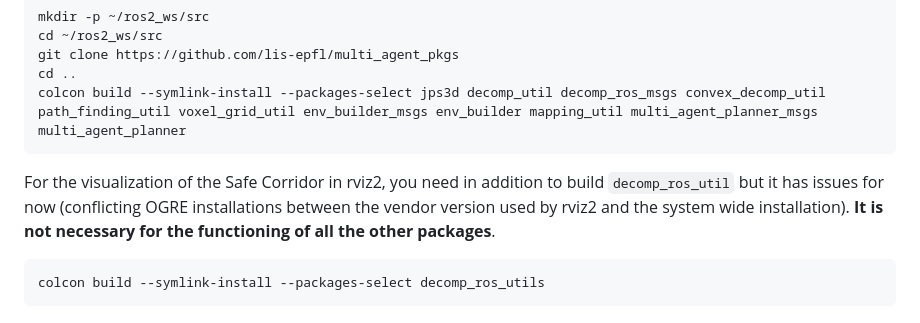
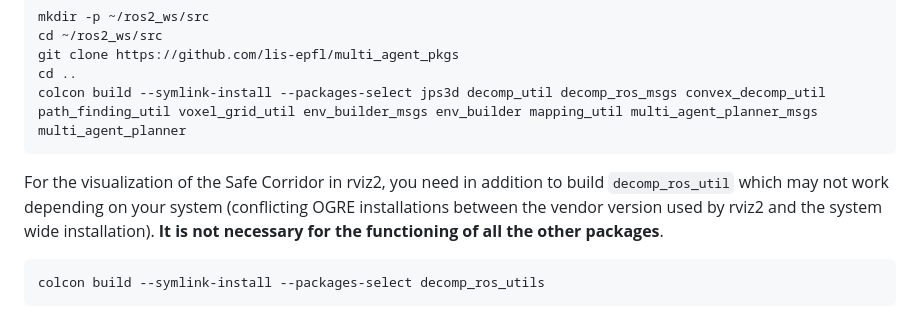
Before and after one commit to lis-epfl/multi_agent_pkgs, a Markdown page: README.md, the part around the change. Drawn GitHub-style.

````diff
--- a/README.md
+++ b/README.md
@@ -37,7 +37,7 @@ git clone https://github.com/lis-epfl/multi_agent_pkgs
 cd ..
 colcon build --symlink-install --packages-select jps3d decomp_util decomp_ros_msgs convex_decomp_util path_finding_util voxel_grid_util env_builder_msgs env_builder mapping_util multi_agent_planner_msgs multi_agent_planner
 ```
-For the visualization of the Safe Corridor in rviz2, you need in addition to build  `decomp_ros_util` but it has issues for now (conflicting OGRE installations between the vendor version used by rviz2 and the system wide installation). **It is not necessary for the functioning of all the other packages**.
+For the visualization of the Safe Corridor in rviz2, you need in addition to build  `decomp_ros_util` which may not work depending on your system (conflicting OGRE installations between the vendor version used by rviz2 and the system wide installation). **It is not necessary for the functioning of all the other packages**.
 ``` shell script
 colcon build --symlink-install --packages-select decomp_ros_utils
 ```
````
